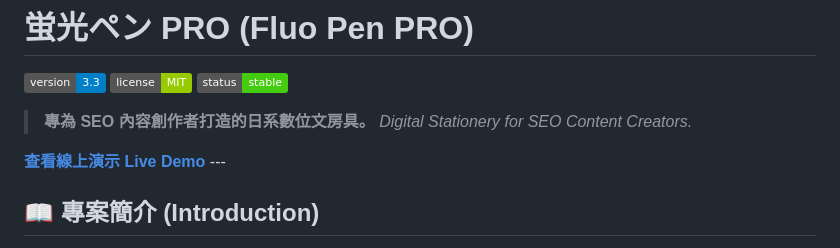
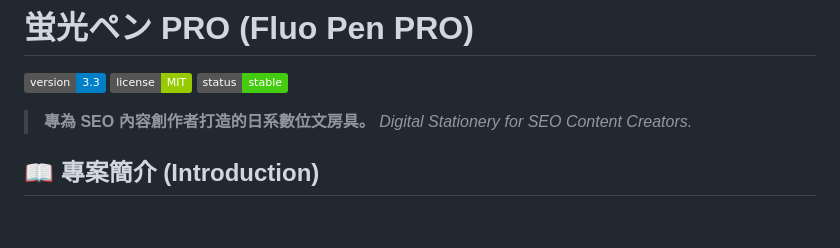
Before and after one commit to HelloRuru/keyword-pro, a Markdown page: README.md, the part around the change. Rendered like a GitHub page; badges without logos; blank space fills up the shorter version.

```diff
--- a/README.md
+++ b/README.md
@@ -4,8 +4,6 @@
 
 > **專為 SEO 內容創作者打造的日系數位文房具。**
 > *Digital Stationery for SEO Content Creators.*
-
-[**查看線上演示 Live Demo**]((https://helloruru.github.io/keyword-pro/)) ---
 
 ## 📖 專案簡介 (Introduction)
 
```
